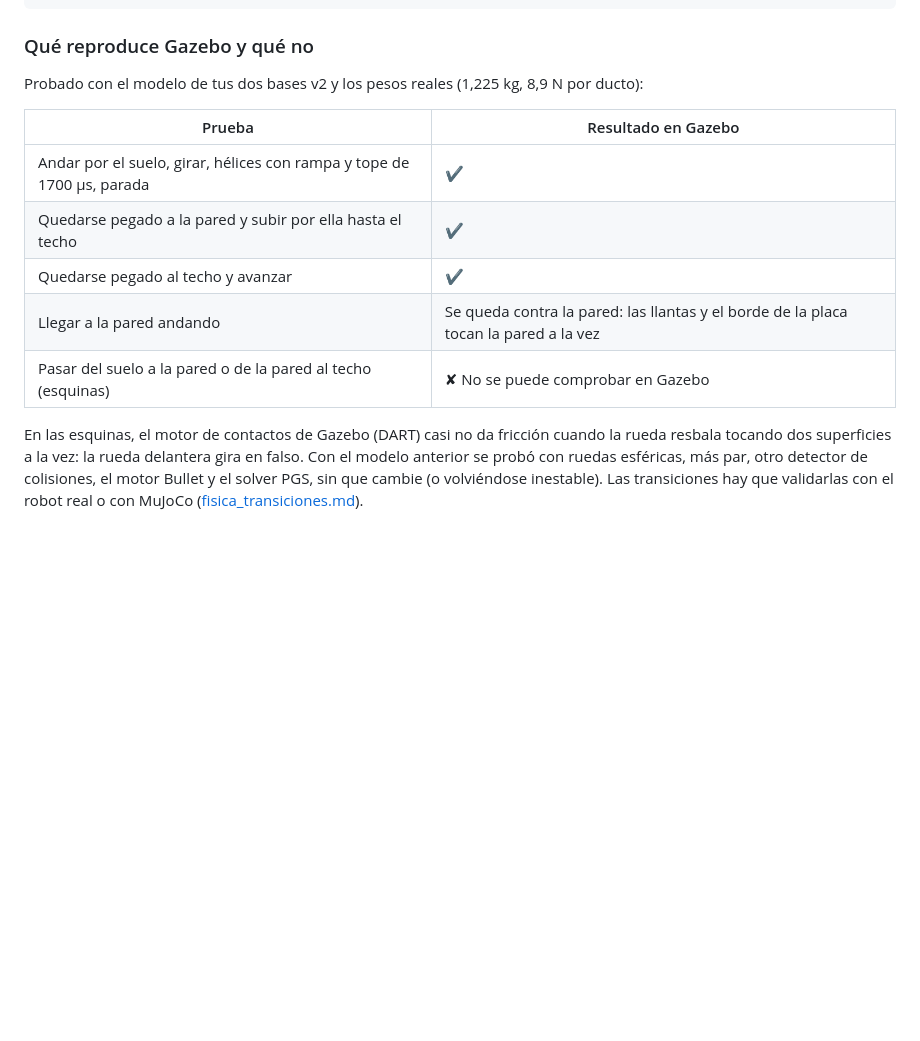
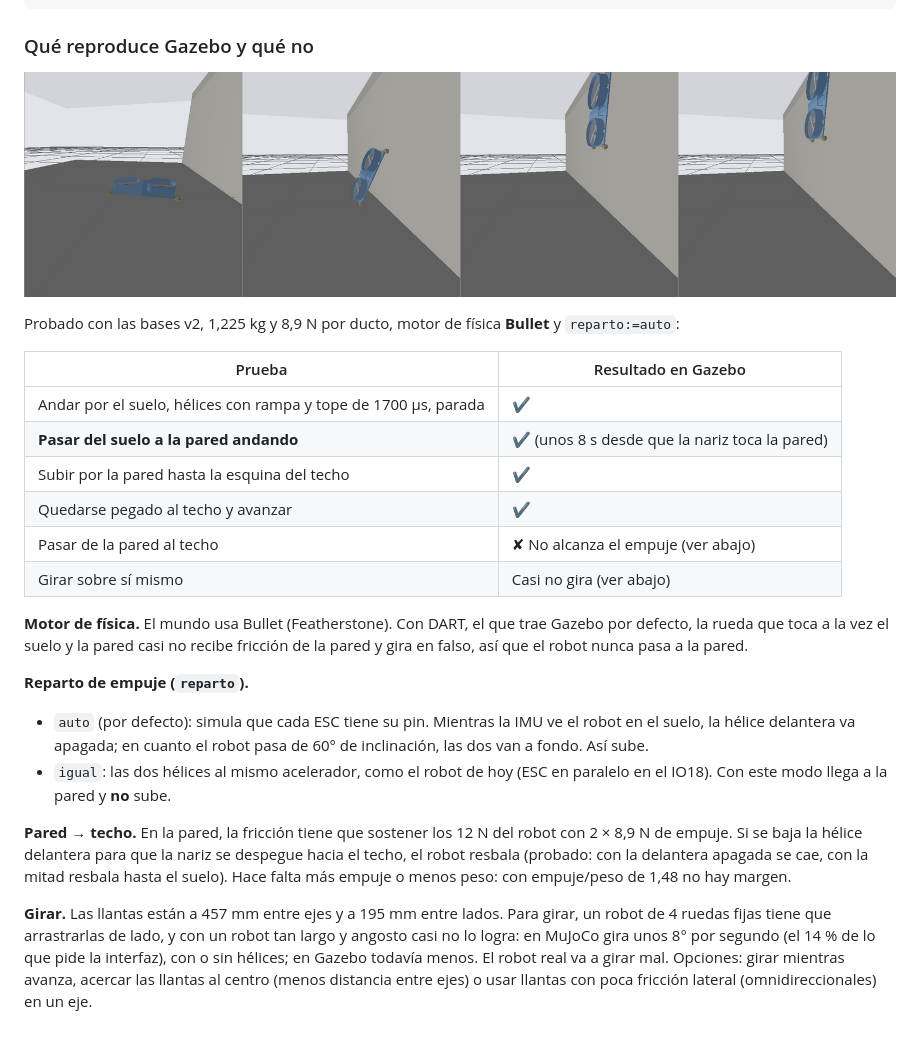
Before and after one commit to saratatianatorres-ops/Escalador, a Markdown page: docs/simulacion.md, the part around the change. Rendered like a GitHub page; pictures changed too: docs/img/gazebo_suelo_pared.png (added); blank space fills up the shorter version.

```diff
--- a/docs/simulacion.md
+++ b/docs/simulacion.md
@@ -86,18 +86,36 @@ gz service -s /world/habitacion/set_pose --reqtype gz.msgs.Pose --reptype gz.msg
 
 ### Qué reproduce Gazebo y qué no
 
-Probado con el modelo de tus dos bases v2 y los pesos reales (1,225 kg, 8,9 N por ducto):
+![Gazebo: del suelo a la pared](img/gazebo_suelo_pared.png)
+
+Probado con las bases v2, 1,225 kg y 8,9 N por ducto, motor de física **Bullet** y `reparto:=auto`:
 
 | Prueba | Resultado en Gazebo |
 |---|---|
-| Andar por el suelo, girar, hélices con rampa y tope de 1700 µs, parada | ✔ |
-| Quedarse pegado a la pared y subir por ella hasta el techo | ✔ |
+| Andar por el suelo, hélices con rampa y tope de 1700 µs, parada | ✔ |
+| **Pasar del suelo a la pared andando** | ✔ (unos 8 s desde que la nariz toca la pared) |
+| Subir por la pared hasta la esquina del techo | ✔ |
 | Quedarse pegado al techo y avanzar | ✔ |
-| Llegar a la pared andando | Se queda contra la pared: las llantas y el borde de la placa tocan la pared a la vez |
-| Pasar del suelo a la pared o de la pared al techo (esquinas) | ✘ No se puede comprobar en Gazebo |
+| Pasar de la pared al techo | ✘ No alcanza el empuje (ver abajo) |
+| Girar sobre sí mismo | Casi no gira (ver abajo) |
 
-En las esquinas, el motor de contactos de Gazebo (DART) casi no da fricción cuando la rueda resbala
-tocando dos superficies a la vez: la rueda delantera gira en falso. Con el modelo anterior se probó con
-ruedas esféricas, más par, otro detector de colisiones, el motor Bullet y el solver PGS, sin que cambie
-(o volviéndose inestable). Las transiciones hay que validarlas con el robot real o con MuJoCo
-([fisica_transiciones.md](fisica_transiciones.md)).
+**Motor de física.** El mundo usa Bullet (Featherstone). Con DART, el que trae Gazebo por defecto, la
+rueda que toca a la vez el suelo y la pared casi no recibe fricción de la pared y gira en falso, así que
+el robot nunca pasa a la pared.
+
+**Reparto de empuje (`reparto`).**
+- `auto` (por defecto): simula que cada ESC tiene su pin. Mientras la IMU ve el robot en el suelo, la
+  hélice delantera va apagada; en cuanto el robot pasa de 60° de inclinación, las dos van a fondo. Así sube.
+- `igual`: las dos hélices al mismo acelerador, como el robot de hoy (ESC en paralelo en el IO18). Con
+  este modo llega a la pared y **no** sube.
+
+**Pared → techo.** En la pared, la fricción tiene que sostener los 12 N del robot con 2 × 8,9 N de
+empuje. Si se baja la hélice delantera para que la nariz se despegue hacia el techo, el robot resbala
+(probado: con la delantera apagada se cae, con la mitad resbala hasta el suelo). Hace falta más empuje
+o menos peso: con empuje/peso de 1,48 no hay margen.
+
+**Girar.** Las llantas están a 457 mm entre ejes y a 195 mm entre lados. Para girar, un robot de 4 ruedas
+fijas tiene que arrastrarlas de lado, y con un robot tan largo y angosto casi no lo logra: en MuJoCo gira
+unos 8° por segundo (el 14 % de lo que pide la interfaz), con o sin hélices; en Gazebo todavía menos.
+El robot real va a girar mal. Opciones: girar mientras avanza, acercar las llantas al centro (menos
+distancia entre ejes) o usar llantas con poca fricción lateral (omnidireccionales) en un eje.
```
Also changed, not shown: README.md (+2 -1 lines), docs/fisica_transiciones.md (+8 -5 lines), 3 other files.
